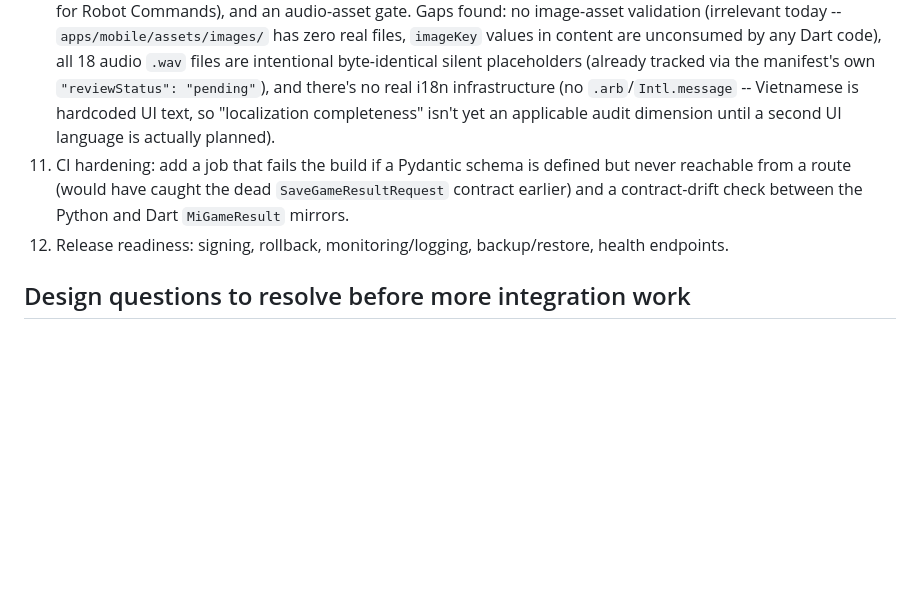
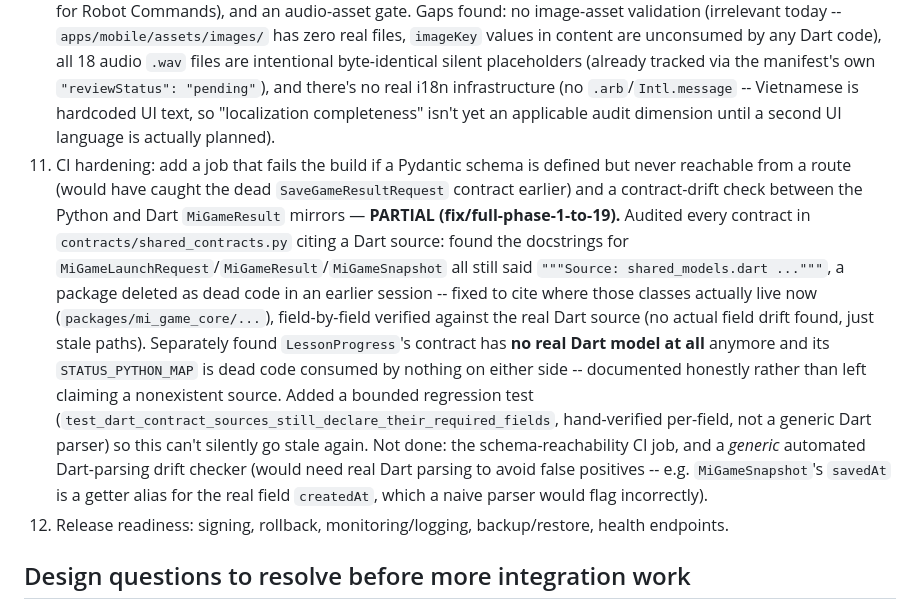
Before and after one commit to liemdo28/mi-academy, a Markdown page: docs/final/NEXT_PHASE_PLAN.md, the part around the change. Rendered like a GitHub page; blank space fills up the shorter version.

Commit message:
docs: record contract-drift audit/fix in NEXT_PHASE_PLAN.md
Co-Authored-By: Claude Sonnet 5 <noreply@anthropic.com>

```diff
--- a/docs/final/NEXT_PHASE_PLAN.md
+++ b/docs/final/NEXT_PHASE_PLAN.md
@@ -21,7 +21,7 @@ Prioritized follow-up after `fix/full-integration-production`. Ordered by what b
 8. ~~Performance pass~~ — **PARTIAL, bounded to what's checkable without a device/profiler (fix/full-phase-1-to-19).** No device/emulator is available in this environment, so startup/jank/memory profiling wasn't attempted (documented limitation, not skipped silently). Code-reading audit found and fixed 3 real issues: N+1 queries on `list_lessons`/`get_recommended`/`get_daily_plan` (each accessed `lesson.subject` in a loop with no eager load -- fixed with `selectinload`), missing indexes on `daily_sessions.child_id` and `child_rewards(child_id, unlocked_at)` (every parent dashboard load was scanning unindexed columns), and an unconfigured connection pool (now explicit `DB_POOL_SIZE`/`DB_MAX_OVERFLOW`, Postgres-only since SQLite doesn't support these kwargs). Not done: device-based startup/asset-loading/jank measurement.
 9. ~~Accessibility verification~~ — **PARTIAL, one real fix (fix/full-phase-1-to-19).** Audit confirmed `mi_game_accessibility` is a fully-built, fully-tested package that was never imported anywhere in `apps/mobile` — toggling any preference did nothing. Wired `reduceMotion` genuinely end-to-end (parent settings toggle -> `ParentSettingsSnapshot` -> `GameScreen` -> `MemoryCardsScreen` -> its card-flip animation duration), and added `Semantics`/`semanticLabel` to `word_builder_screen.dart`'s letter-bank/answer-slot buttons (previously plain buttons with a `Text` child only, no label for the space character). Not done: high-contrast/large-text/screen-reader toggles, wiring accessibility into the other 5 games, unifying the two duplicate preference models (`mi_game_core`'s `AccessibilityPreferences` vs `mi_game_accessibility`'s `MiAccessibilityPrefs`).
 10. Content/curriculum schema validation, asset audit (duplicates, missing, licensing, localization) — **audited, mostly already adequate.** `tools/content_validator/validate_content.py` is real and runs clean (`ALL CONTENT VALID`), checking required fields, EN+VI localization keys, per-game structural rules (including a full path simulator for Robot Commands), and an audio-asset gate. Gaps found: no image-asset validation (irrelevant today -- `apps/mobile/assets/images/` has zero real files, `imageKey` values in content are unconsumed by any Dart code), all 18 audio `.wav` files are intentional byte-identical silent placeholders (already tracked via the manifest's own `"reviewStatus": "pending"`), and there's no real i18n infrastructure (no `.arb`/`Intl.message` -- Vietnamese is hardcoded UI text, so "localization completeness" isn't yet an applicable audit dimension until a second UI language is actually planned).
-11. CI hardening: add a job that fails the build if a Pydantic schema is defined but never reachable from a route (would have caught the dead `SaveGameResultRequest` contract earlier) and a contract-drift check between the Python and Dart `MiGameResult` mirrors.
+11. CI hardening: add a job that fails the build if a Pydantic schema is defined but never reachable from a route (would have caught the dead `SaveGameResultRequest` contract earlier) and a contract-drift check between the Python and Dart `MiGameResult` mirrors — **PARTIAL (fix/full-phase-1-to-19).** Audited every contract in `contracts/shared_contracts.py` citing a Dart source: found the docstrings for `MiGameLaunchRequest`/`MiGameResult`/`MiGameSnapshot` all still said `"""Source: shared_models.dart ..."""`, a package deleted as dead code in an earlier session -- fixed to cite where those classes actually live now (`packages/mi_game_core/...`), field-by-field verified against the real Dart source (no actual field drift found, just stale paths). Separately found `LessonProgress`'s contract has **no real Dart model at all** anymore and its `STATUS_PYTHON_MAP` is dead code consumed by nothing on either side -- documented honestly rather than left claiming a nonexistent source. Added a bounded regression test (`test_dart_contract_sources_still_declare_their_required_fields`, hand-verified per-field, not a generic Dart parser) so this can't silently go stale again. Not done: the schema-reachability CI job, and a *generic* automated Dart-parsing drift checker (would need real Dart parsing to avoid false positives -- e.g. `MiGameSnapshot`'s `savedAt` is a getter alias for the real field `createdAt`, which a naive parser would flag incorrectly).
 12. Release readiness: signing, rollback, monitoring/logging, backup/restore, health endpoints.
 
 ## Design questions to resolve before more integration work
```
